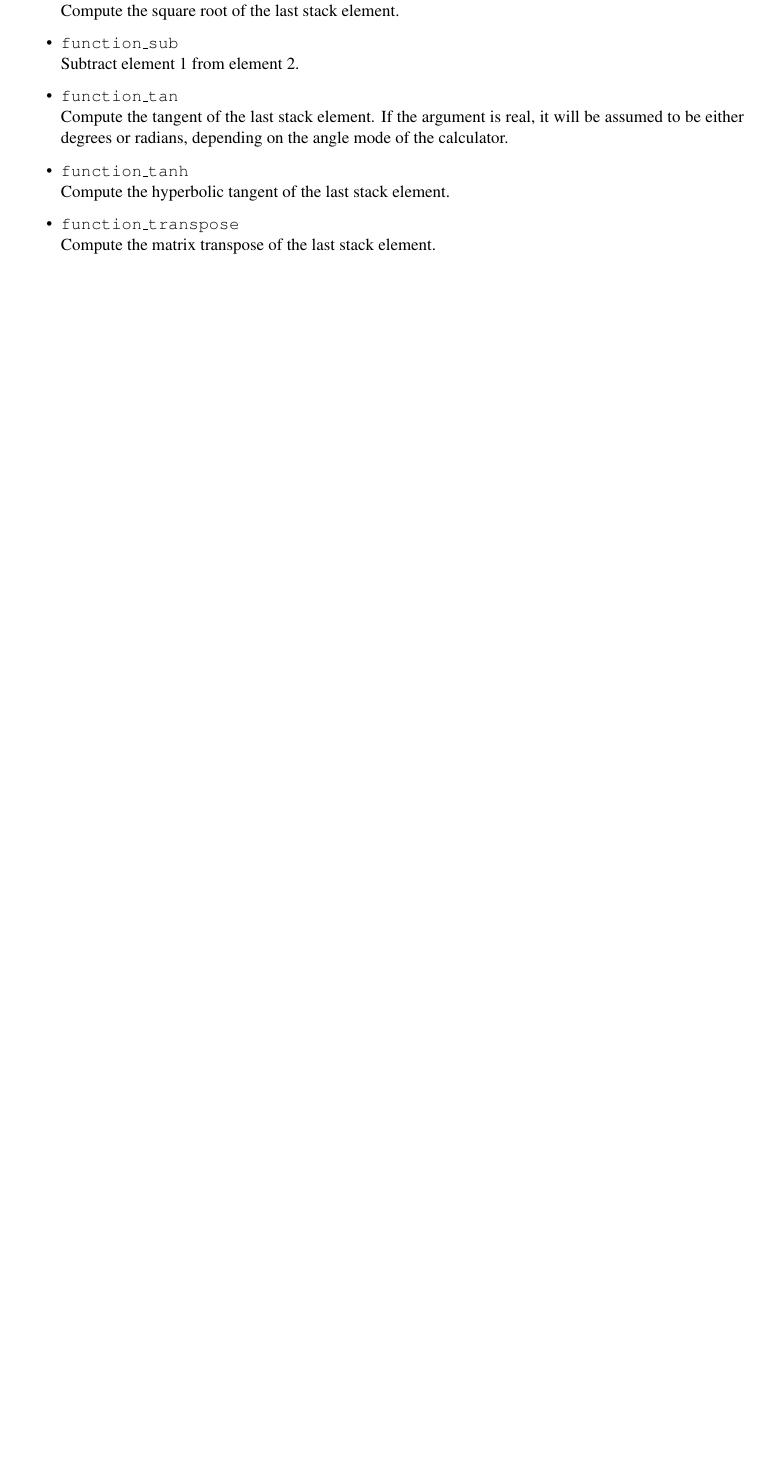
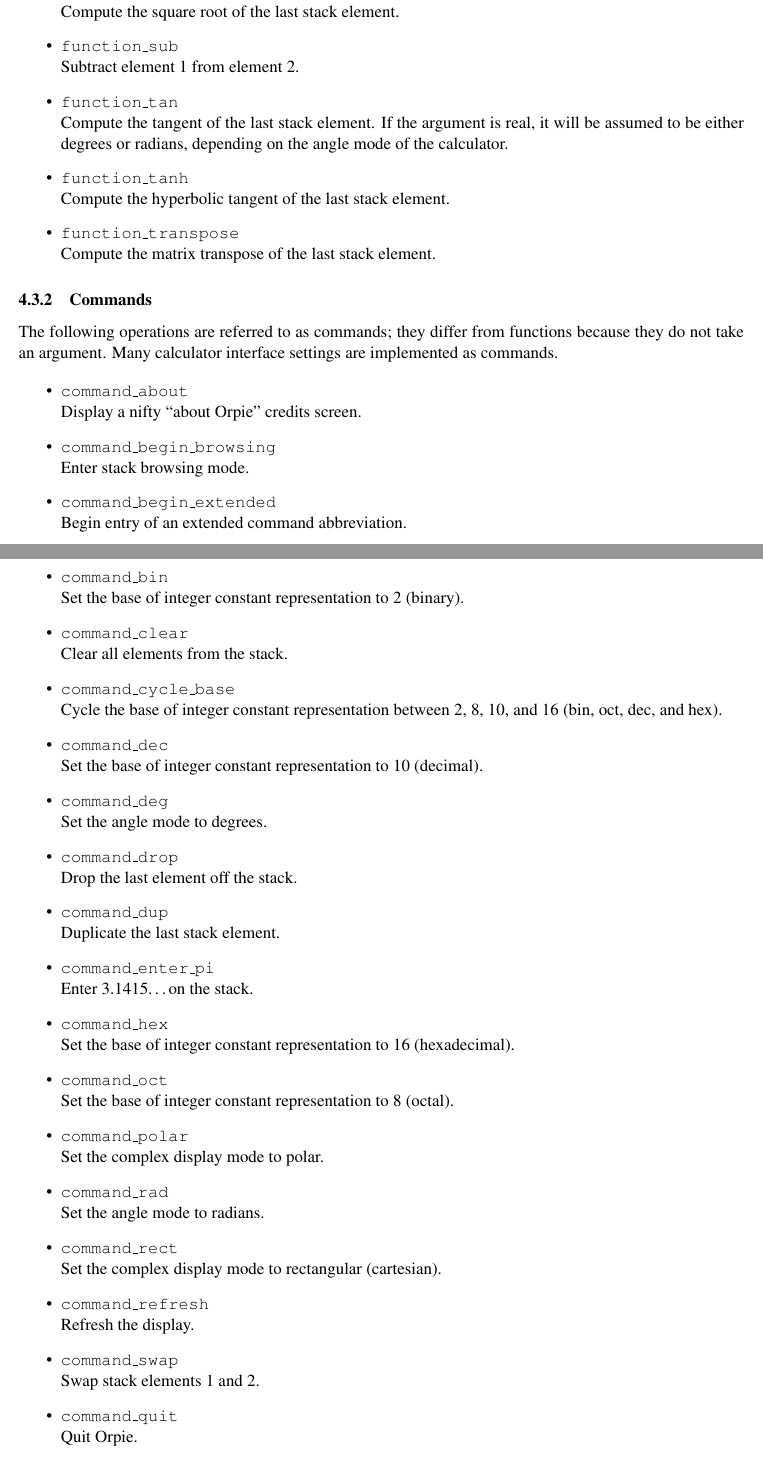
Before and after one commit to pelzlpj/orpie, a LaTeX document (doc/manual.tex): part of page 11 of 12 before the commit and two parts of pages 11 and 12 of 13 after it, the two joined at a grey line, cut so that both start at the same text, the shorter picture padded with empty space. Compiled offline with pdfLaTeX.

Commit message:
documented the command operations

```diff
--- a/doc/manual.tex
+++ b/doc/manual.tex
@@ -531,3 +531,49 @@ to a real number, and as such the arithmetic will no longer be exact.
 \end{itemize}
 
 
+\subsubsection{Commands}
+\label{commands}
+The following operations are referred to as commands; they differ from functions because
+they do not take an argument.  Many calculator interface settings are implemented as commands.
+
+\begin{itemize}
+   \item {\tt command\_about} \\
+      Display a nifty ``about Orpie'' credits screen.
+   \item {\tt command\_begin\_browsing} \\
+      Enter stack browsing mode.
+   \item {\tt command\_begin\_extended} \\
+      Begin entry of an extended command abbreviation.
+   \item {\tt command\_bin} \\
+      Set the base of integer constant representation to 2 (binary).
+   \item {\tt command\_clear} \\
+      Clear all elements from the stack.
+   \item {\tt command\_cycle\_base} \\
+      Cycle the base of integer constant representation between 2, 8,
+      10, and 16 (bin, oct, dec, and hex).
+   \item {\tt command\_dec} \\
+      Set the base of integer constant representation to 10 (decimal).
+   \item {\tt command\_deg} \\
+      Set the angle mode to degrees.
+   \item {\tt command\_drop} \\
+      Drop the last element off the stack.
+   \item {\tt command\_dup} \\
+      Duplicate the last stack element.
+   \item {\tt command\_enter\_pi} \\
+      Enter 3.1415\dots on the stack.
+   \item {\tt command\_hex} \\
+      Set the base of integer constant representation to 16 (hexadecimal).
+   \item {\tt command\_oct} \\
+      Set the base of integer constant representation to 8 (octal).
+   \item {\tt command\_polar} \\
+      Set the complex display mode to polar.
+   \item {\tt command\_rad} \\
+      Set the angle mode to radians.
+   \item {\tt command\_rect} \\
+      Set the complex display mode to rectangular (cartesian).
+   \item {\tt command\_refresh} \\
+      Refresh the display.
+   \item {\tt command\_swap} \\
+      Swap stack elements 1 and 2.
+   \item {\tt command\_quit} \\
+      Quit Orpie.
+   \item {\tt command\_toggle\_angle\_mode} \\
@@ -534,3 +585,7 @@ to a real number, and as such the arithmetic will no longer be exact.
+   \item {\tt command\_view} \\
+      View the last stack element in an external fullscreen editor.
+\end{itemize}
+
 \section{Licensing}
 Orpie has been made available under the GNU General Public License (GPL),
 version 2.  You should have received a copy of the GPL along with this
```
Also changed, not shown: doc/manual.tex (5 more changed lines).
